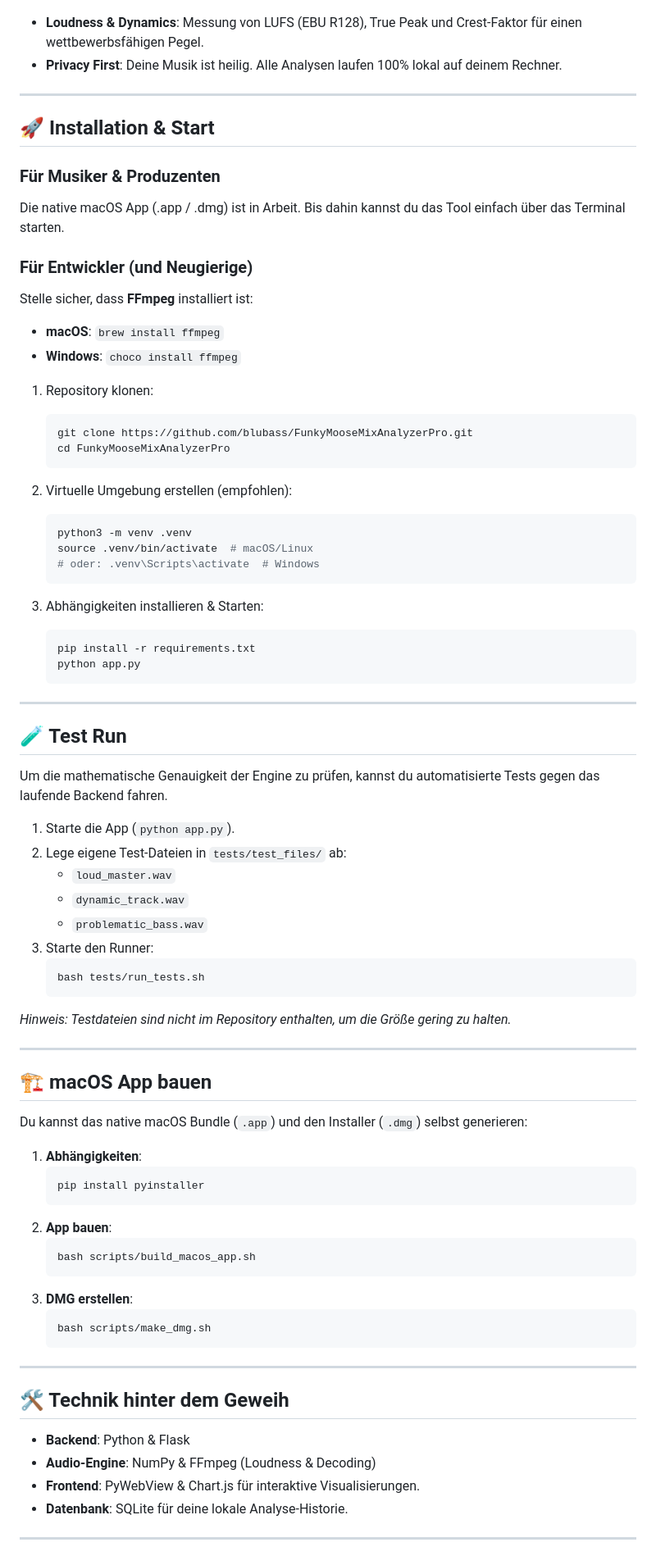
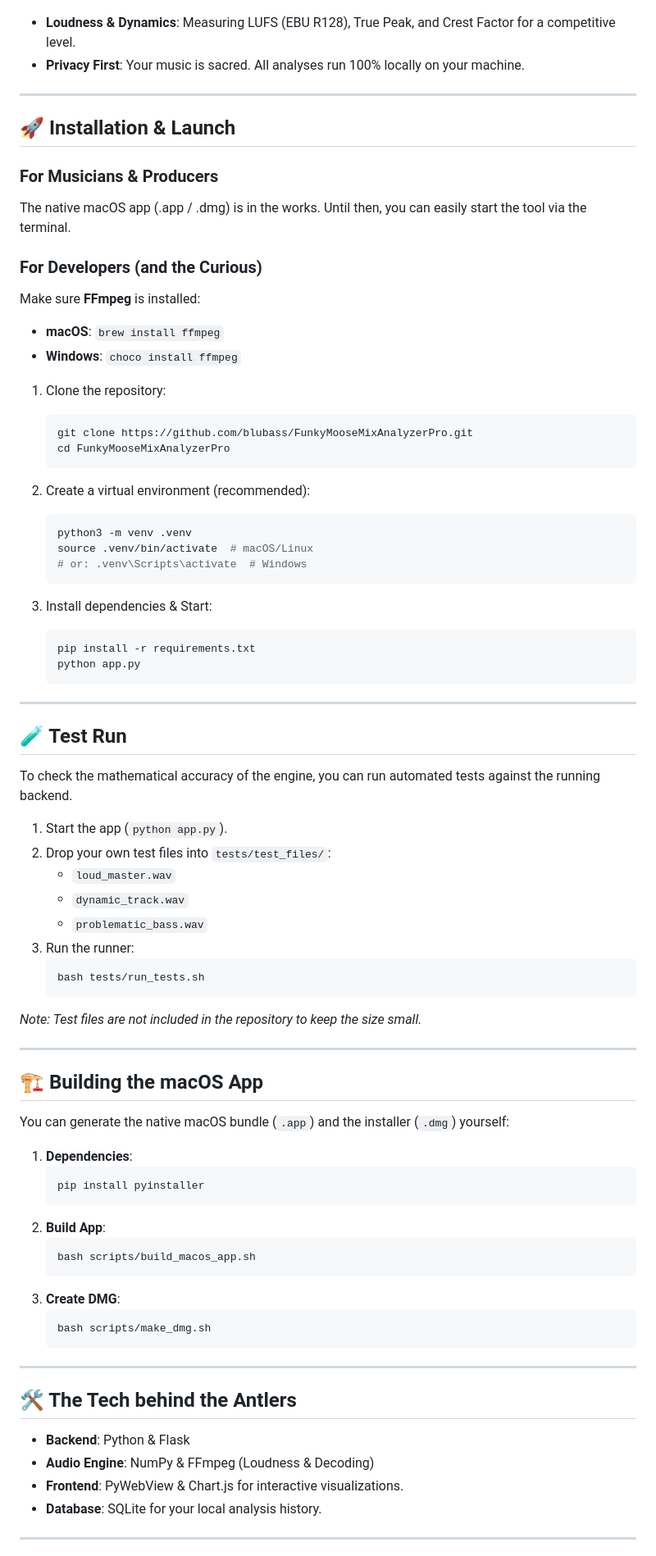
Before and after one commit to blubass/FunkyMooseMixAnalyzerPro, a Markdown page: README.md, the part around one of its changes. Shown at 82% size. Drawn GitHub-style.

Commit message:
docs: translate README to English and fix duplicate screenshots

````diff
--- a/README.md
+++ b/README.md
@@ -20,34 +17,35 @@ Kein Ersatz für deine Ohren – aber ein verdammt guter zweiter Blick. Der Funk
 
 ![Advice Engine](assets/screenshots/advice_engine.png)
-*   **Loudness & Dynamics**: Messung von LUFS (EBU R128), True Peak und Crest-Faktor für einen wettbewerbsfähigen Pegel.
-*   **Privacy First**: Deine Musik ist heilig. Alle Analysen laufen 100% lokal auf deinem Rechner.
+
+*   **Loudness & Dynamics**: Measuring LUFS (EBU R128), True Peak, and Crest Factor for a competitive level.
+*   **Privacy First**: Your music is sacred. All analyses run 100% locally on your machine.
 
 ---
 
-## 🚀 Installation & Start
+## 🚀 Installation & Launch
 
-### Für Musiker & Produzenten
-Die native macOS App (.app / .dmg) ist in Arbeit. Bis dahin kannst du das Tool einfach über das Terminal starten.
+### For Musicians & Producers
+The native macOS app (.app / .dmg) is in the works. Until then, you can easily start the tool via the terminal.
 
-### Für Entwickler (und Neugierige)
-Stelle sicher, dass **FFmpeg** installiert ist:
+### For Developers (and the Curious)
+Make sure **FFmpeg** is installed:
 *   **macOS**: `brew install ffmpeg`
 *   **Windows**: `choco install ffmpeg`
 
-1. Repository klonen:
+1. Clone the repository:
    ```bash
    git clone https://github.com/blubass/FunkyMooseMixAnalyzerPro.git
    cd FunkyMooseMixAnalyzerPro
    ```
 
-2. Virtuelle Umgebung erstellen (empfohlen):
+2. Create a virtual environment (recommended):
    ```bash
    python3 -m venv .venv
    source .venv/bin/activate  # macOS/Linux
-   # oder: .venv\Scripts\activate  # Windows
+   # or: .venv\Scripts\activate  # Windows
    ```
 
-3. Abhängigkeiten installieren & Starten:
+3. Install dependencies & Start:
    ```bash
    pip install -r requirements.txt
    python app.py
@@ -57,47 +55,47 @@ Stelle sicher, dass **FFmpeg** installiert ist:
 
 ## 🧪 Test Run
 
-Um die mathematische Genauigkeit der Engine zu prüfen, kannst du automatisierte Tests gegen das laufende Backend fahren.
+To check the mathematical accuracy of the engine, you can run automated tests against the running backend.
 
-1. Starte die App (`python app.py`).
-2. Lege eigene Test-Dateien in `tests/test_files/` ab:
+1. Start the app (`python app.py`).
+2. Drop your own test files into `tests/test_files/`:
    * `loud_master.wav`
    * `dynamic_track.wav`
    * `problematic_bass.wav`
-3. Starte den Runner:
+3. Run the runner:
    ```bash
    bash tests/run_tests.sh
    ```
 
-*Hinweis: Testdateien sind nicht im Repository enthalten, um die Größe gering zu halten.*
+*Note: Test files are not included in the repository to keep the size small.*
 
 ---
 
-## 🏗️ macOS App bauen
+## 🏗️ Building the macOS App
 
-Du kannst das native macOS Bundle (`.app`) und den Installer (`.dmg`) selbst generieren:
+You can generate the native macOS bundle (`.app`) and the installer (`.dmg`) yourself:
 
-1. **Abhängigkeiten**:
+1. **Dependencies**:
    ```bash
    pip install pyinstaller
    ```
-2. **App bauen**:
+2. **Build App**:
    ```bash
    bash scripts/build_macos_app.sh
    ```
-3. **DMG erstellen**:
+3. **Create DMG**:
    ```bash
    bash scripts/make_dmg.sh
    ```
 
 ---
 
-## 🛠 Technik hinter dem Geweih
+## 🛠 The Tech behind the Antlers
 
 *   **Backend**: Python & Flask
-*   **Audio-Engine**: NumPy & FFmpeg (Loudness & Decoding)
-*   **Frontend**: PyWebView & Chart.js für interaktive Visualisierungen.
-*   **Datenbank**: SQLite für deine lokale Analyse-Historie.
+*   **Audio Engine**: NumPy & FFmpeg (Loudness & Decoding)
+*   **Frontend**: PyWebView & Chart.js for interactive visualizations.
+*   **Database**: SQLite for your local analysis history.
 
 ---
 
````
Also changed, not shown: other parts of README.md (+12 -15 lines).
